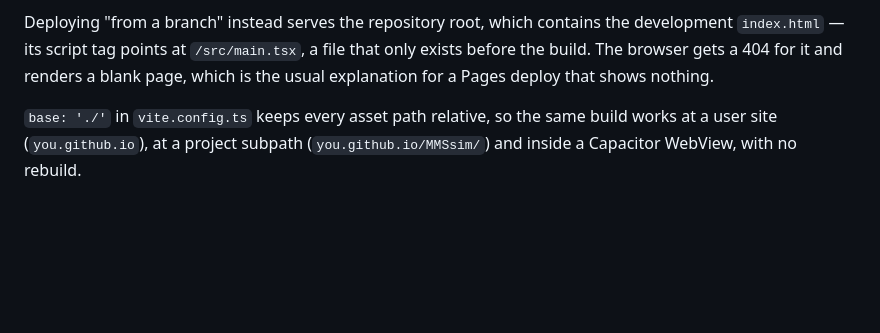
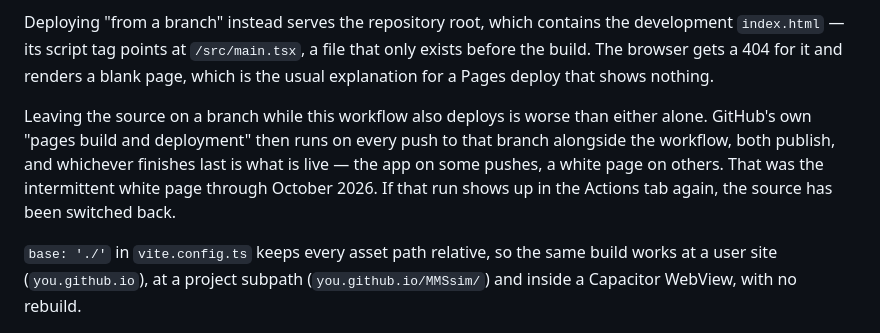
Before and after one commit to alonbk4/MMSsim, a Markdown page: README.md, the part around the change. Rendered like a GitHub page; blank space fills up the shorter version.

Commit message:
Explain the white page that came and went
With Pages set to deploy from a branch, GitHub's own publisher raced the
deploy workflow on every push, and whichever finished last was live. The
README now says so, and what to look for if it comes back.

Co-Authored-By: Claude Opus 5.5 <noreply@anthropic.com>
Claude-Session: https://claude.ai/code/session_014is88ru5CYJA6ZE2Ak7R4h

```diff
--- a/README.md
+++ b/README.md
@@ -87,6 +87,13 @@ Deploying "from a branch" instead serves the repository root, which contains the
 development `index.html` — its script tag points at `/src/main.tsx`, a file that
 only exists before the build. The browser gets a 404 for it and renders a blank
 page, which is the usual explanation for a Pages deploy that shows nothing.
+
+Leaving the source on a branch while this workflow also deploys is worse than
+either alone. GitHub's own "pages build and deployment" then runs on every push
+to that branch alongside the workflow, both publish, and whichever finishes
+last is what is live — the app on some pushes, a white page on others. That was
+the intermittent white page through October 2026. If that run shows up in the
+Actions tab again, the source has been switched back.
 
 `base: './'` in `vite.config.ts` keeps every asset path relative, so the same
 build works at a user site (`you.github.io`), at a project subpath
```
